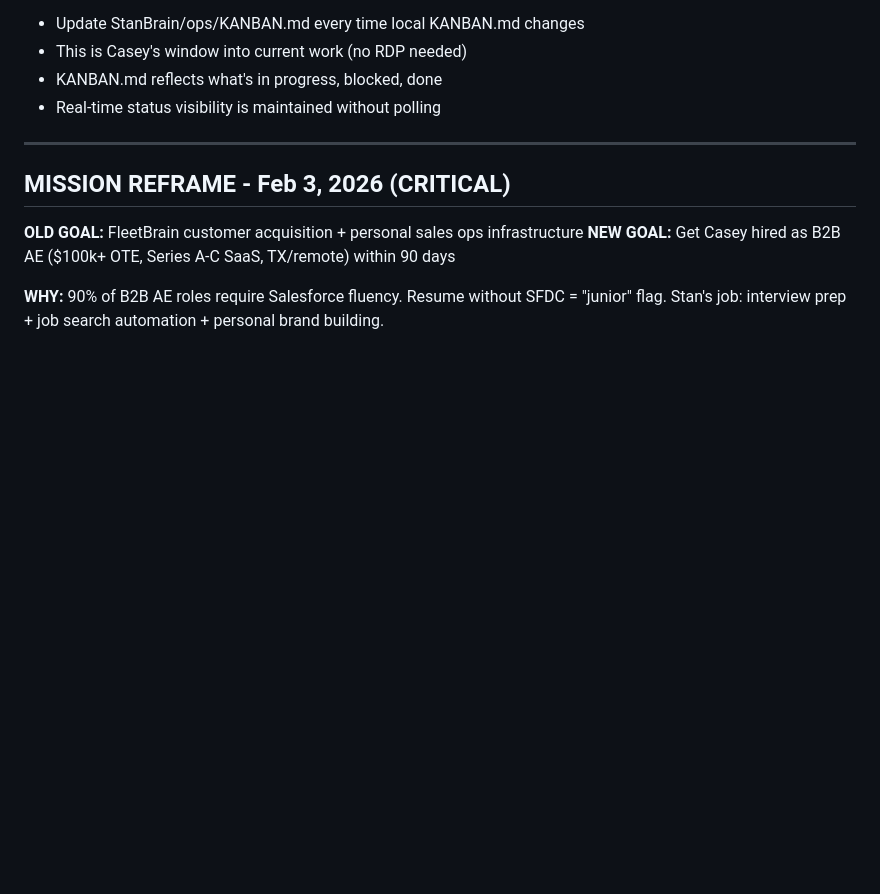
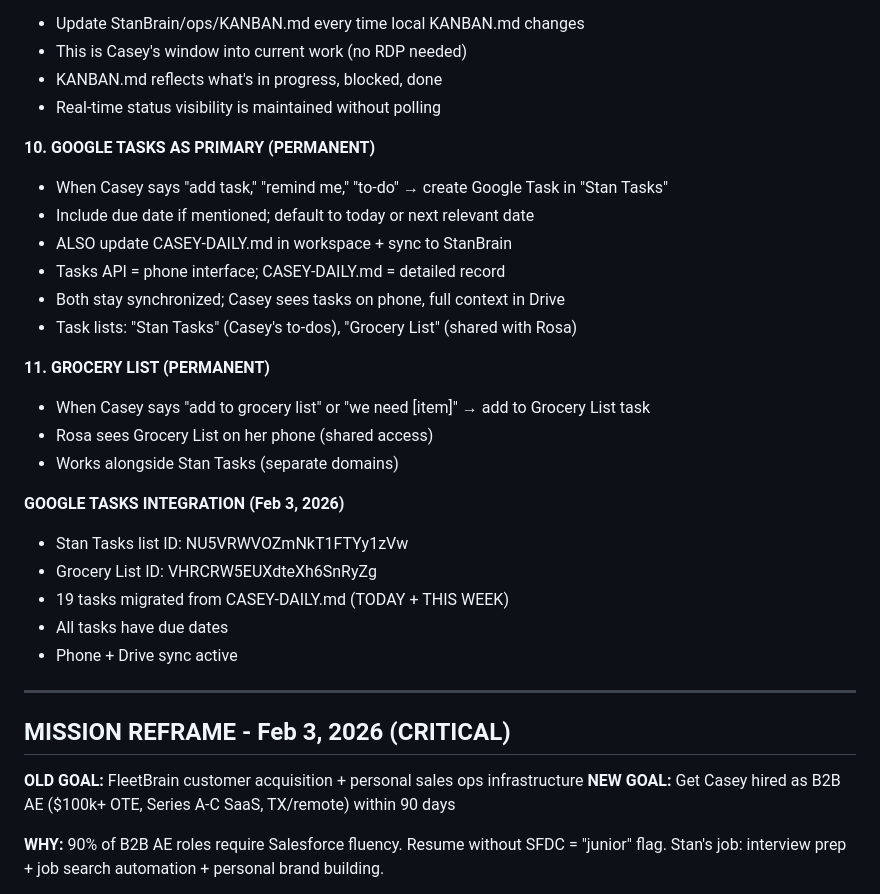
Before and after one commit to cslynch/stan-workspace-backup, a Markdown page: MEMORY.md, the part around the change. Drawn GitHub-style; blank space fills up the shorter version.

Commit message:
Add Rules #10 and #11 (Google Tasks + Grocery List); Create CASEY-DAILY.md with Today/This Week tasks; Migrate 19 tasks to Google Tasks with due dates

```diff
--- a/MEMORY.md
+++ b/MEMORY.md
@@ -113,6 +113,26 @@ Token 2 (Casey's inbox):
 - This is Casey's window into current work (no RDP needed)
 - KANBAN.md reflects what's in progress, blocked, done
 - Real-time status visibility is maintained without polling
+
+**10. GOOGLE TASKS AS PRIMARY (PERMANENT)**
+- When Casey says "add task," "remind me," "to-do" → create Google Task in "Stan Tasks"
+- Include due date if mentioned; default to today or next relevant date
+- ALSO update CASEY-DAILY.md in workspace + sync to StanBrain
+- Tasks API = phone interface; CASEY-DAILY.md = detailed record
+- Both stay synchronized; Casey sees tasks on phone, full context in Drive
+- Task lists: "Stan Tasks" (Casey's to-dos), "Grocery List" (shared with Rosa)
+
+**11. GROCERY LIST (PERMANENT)**
+- When Casey says "add to grocery list" or "we need [item]" → add to Grocery List task
+- Rosa sees Grocery List on her phone (shared access)
+- Works alongside Stan Tasks (separate domains)
+
+**GOOGLE TASKS INTEGRATION (Feb 3, 2026)**
+- Stan Tasks list ID: NU5VRWVOZmNkT1FTYy1zVw
+- Grocery List ID: VHRCRW5EUXdteXh6SnRyZg
+- 19 tasks migrated from CASEY-DAILY.md (TODAY + THIS WEEK)
+- All tasks have due dates
+- Phone + Drive sync active
 
 ---
 
```
Also changed, not shown: CASEY-DAILY.md (added, +63 -0 lines).
